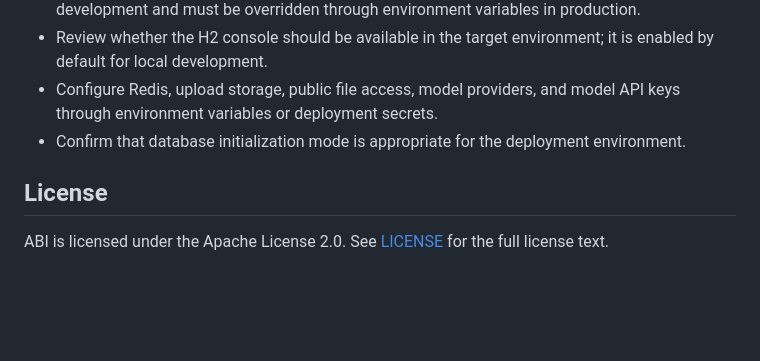
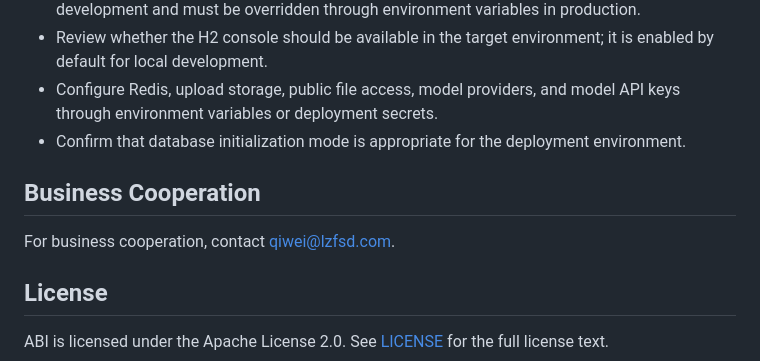
Before and after one commit to usoft-tech/abi, a Markdown page: README.md, the part around the change. Rendered like a GitHub page; blank space fills up the shorter version.

Commit message:
Add business cooperation contact

```diff
--- a/README.md
+++ b/README.md
@@ -190,6 +190,10 @@ reviewed before production deployment:
 - Confirm that database initialization mode is appropriate for the deployment
   environment.
 
+## Business Cooperation
+
+For business cooperation, contact qiwei@lzfsd.com.
+
 ## License
 
 ABI is licensed under the Apache License 2.0. See [LICENSE](./LICENSE) for the
```
Also changed, not shown: README.zh-CN.md (+4 -0 lines).
